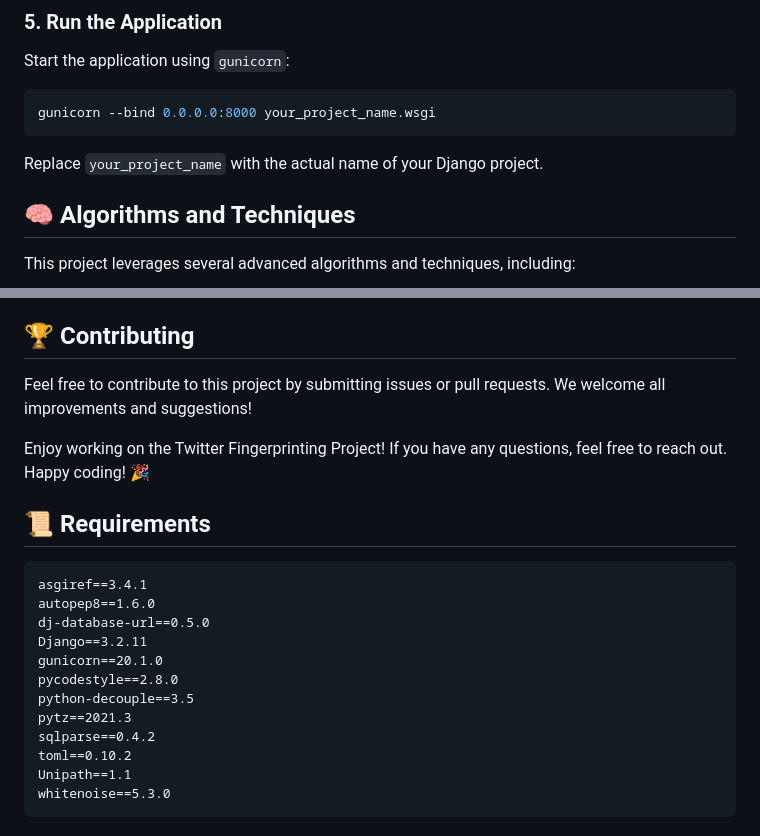
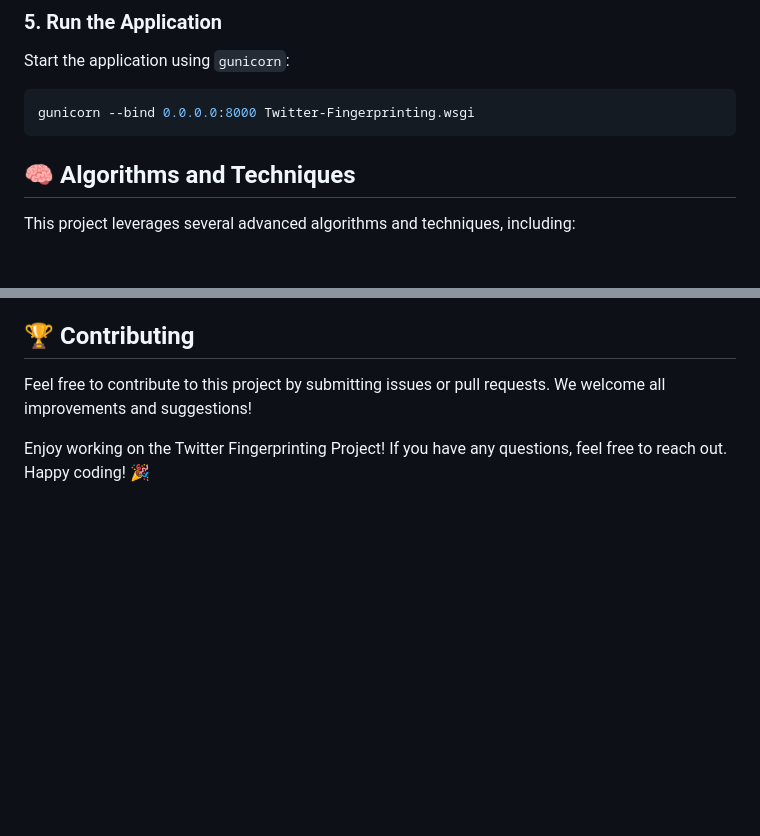
Before and after one commit to AhmedHashim27/Twitter-Fingerprinting, a Markdown page: README.md, 2 parts joined by grey strips. Drawn GitHub-style; blank space fills up the shorter version.

````diff
--- a/README.md
+++ b/README.md
@@ -53,10 +53,9 @@ Set up your environment variables by creating a `.env` file in the project root
 Start the application using `gunicorn`:
 
 ```bash
-gunicorn --bind 0.0.0.0:8000 your_project_name.wsgi
+gunicorn --bind 0.0.0.0:8000 Twitter-Fingerprinting.wsgi
 ```
 
-Replace `your_project_name` with the actual name of your Django project.
 
 ## 🧠 Algorithms and Techniques
 
@@ -86,21 +85,3 @@ Below are some key graphs and images from the project:
 Feel free to contribute to this project by submitting issues or pull requests. We welcome all improvements and suggestions!
 
 Enjoy working on the Twitter Fingerprinting Project! If you have any questions, feel free to reach out. Happy coding! 🎉
-
-## 📜 Requirements
-
-```text
-asgiref==3.4.1
-autopep8==1.6.0
-dj-database-url==0.5.0
-Django==3.2.11
-gunicorn==20.1.0
-pycodestyle==2.8.0
-python-decouple==3.5
-pytz==2021.3
-sqlparse==0.4.2
-toml==0.10.2
-Unipath==1.1
-whitenoise==5.3.0
-```
-
````
Also changed, not shown: other parts of README.md (+0 -3 lines).
